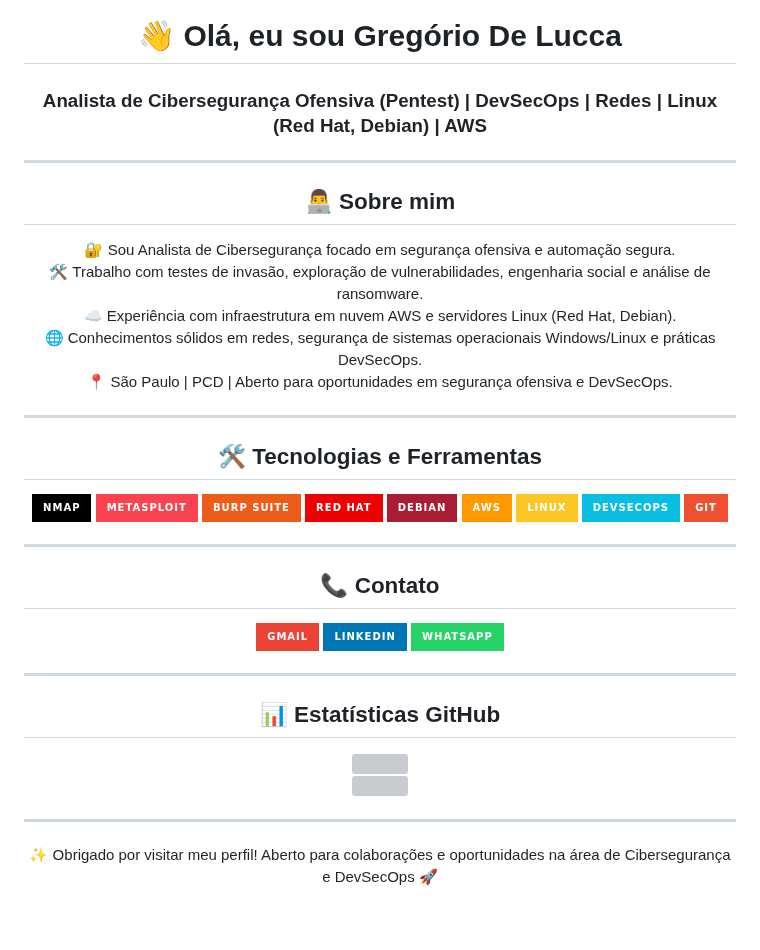
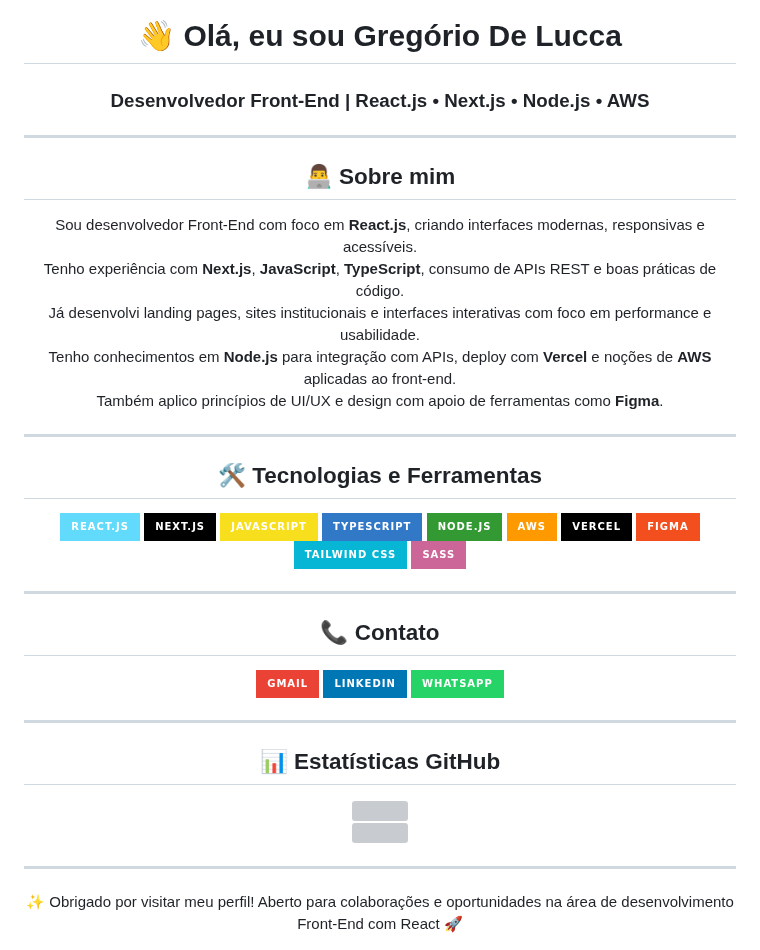
Before and after one commit to gregoriodelucca/gregoriodelucca, a Markdown page: README.md, the part around the change. GitHub-like rendering; badges without logos; blank space fills up the shorter version; grey boxes are pictures that could not be loaded.

```diff
--- a/README.md
+++ b/README.md
@@ -6,7 +6,7 @@
   />
 
   <h1>👋 Olá, eu sou Gregório De Lucca</h1>
-  <h3>Analista de Cibersegurança Ofensiva (Pentest) | DevSecOps | Redes | Linux (Red Hat, Debian) | AWS</h3>
+  <h3>Desenvolvedor Front-End | React.js • Next.js • Node.js • AWS</h3>
 </div>
 
 ---
@@ -14,11 +14,11 @@
 <div align="center">
   <h2>👨‍💻 Sobre mim</h2>
   <p>
-    🔐 Sou Analista de Cibersegurança focado em segurança ofensiva e automação segura.<br/>
-    🛠️ Trabalho com testes de invasão, exploração de vulnerabilidades, engenharia social e análise de ransomware.<br/>
-    ☁️ Experiência com infraestrutura em nuvem AWS e servidores Linux (Red Hat, Debian).<br/>
-    🌐 Conhecimentos sólidos em redes, segurança de sistemas operacionais Windows/Linux e práticas DevSecOps.<br/>
-    📍 São Paulo | PCD | Aberto para oportunidades em segurança ofensiva e DevSecOps.
+    Sou desenvolvedor Front-End com foco em <strong>React.js</strong>, criando interfaces modernas, responsivas e acessíveis.<br/>
+    Tenho experiência com <strong>Next.js</strong>, <strong>JavaScript</strong>, <strong>TypeScript</strong>, consumo de APIs REST e boas práticas de código.<br/>
+    Já desenvolvi landing pages, sites institucionais e interfaces interativas com foco em performance e usabilidade.<br/>
+    Tenho conhecimentos em <strong>Node.js</strong> para integração com APIs, deploy com <strong>Vercel</strong> e noções de <strong>AWS</strong> aplicadas ao front-end.<br/>
+    Também aplico princípios de UI/UX e design com apoio de ferramentas como <strong>Figma</strong>.
   </p>
 </div>
 
@@ -27,15 +27,16 @@
 <div align="center">
   <h2>🛠️ Tecnologias e Ferramentas</h2>
   <p>
-    <img src="https://img.shields.io/badge/Nmap-000000?style=for-the-badge&logo=nmap&logoColor=white"/>
-    <img src="https://img.shields.io/badge/Metasploit-FA4251?style=for-the-badge&logo=metasploit&logoColor=white"/>
-    <img src="https://img.shields.io/badge/Burp_Suite-EE5C1B?style=for-the-badge&logo=burpsuite&logoColor=white"/>
-    <img src="https://img.shields.io/badge/Red_Hat-EE0000?style=for-the-badge&logo=redhat&logoColor=white"/>
-    <img src="https://img.shields.io/badge/Debian-A81D33?style=for-the-badge&logo=debian&logoColor=white"/>
+    <img src="https://img.shields.io/badge/React.js-61DAFB?style=for-the-badge&logo=react&logoColor=black"/>
+    <img src="https://img.shields.io/badge/Next.js-000000?style=for-the-badge&logo=nextdotjs&logoColor=white"/>
+    <img src="https://img.shields.io/badge/JavaScript-F7DF1E?style=for-the-badge&logo=javascript&logoColor=black"/>
+    <img src="https://img.shields.io/badge/TypeScript-3178C6?style=for-the-badge&logo=typescript&logoColor=white"/>
+    <img src="https://img.shields.io/badge/Node.js-339933?style=for-the-badge&logo=nodedotjs&logoColor=white"/>
     <img src="https://img.shields.io/badge/AWS-FF9900?style=for-the-badge&logo=amazonaws&logoColor=white"/>
-    <img src="https://img.shields.io/badge/Linux-FCC624?style=for-the-badge&logo=linux&logoColor=black"/>
-    <img src="https://img.shields.io/badge/DevSecOps-0ABDE3?style=for-the-badge&logo=azuredevops&logoColor=white"/>
-    <img src="https://img.shields.io/badge/Git-F05032?style=for-the-badge&logo=git&logoColor=white"/>
+    <img src="https://img.shields.io/badge/Vercel-000000?style=for-the-badge&logo=vercel&logoColor=white"/>
+    <img src="https://img.shields.io/badge/Figma-F24E1E?style=for-the-badge&logo=figma&logoColor=white"/>
+    <img src="https://img.shields.io/badge/Tailwind_CSS-06B6D4?style=for-the-badge&logo=tailwindcss&logoColor=white"/>
+    <img src="https://img.shields.io/badge/Sass-CC6699?style=for-the-badge&logo=sass&logoColor=white"/>
   </p>
 </div>
 
@@ -69,5 +70,5 @@
 ---
 
 <div align="center">
-  ✨ Obrigado por visitar meu perfil! Aberto para colaborações e oportunidades na área de Cibersegurança e DevSecOps 🚀
+  ✨ Obrigado por visitar meu perfil! Aberto para colaborações e oportunidades na área de desenvolvimento Front-End com React 🚀
 </div>
```
